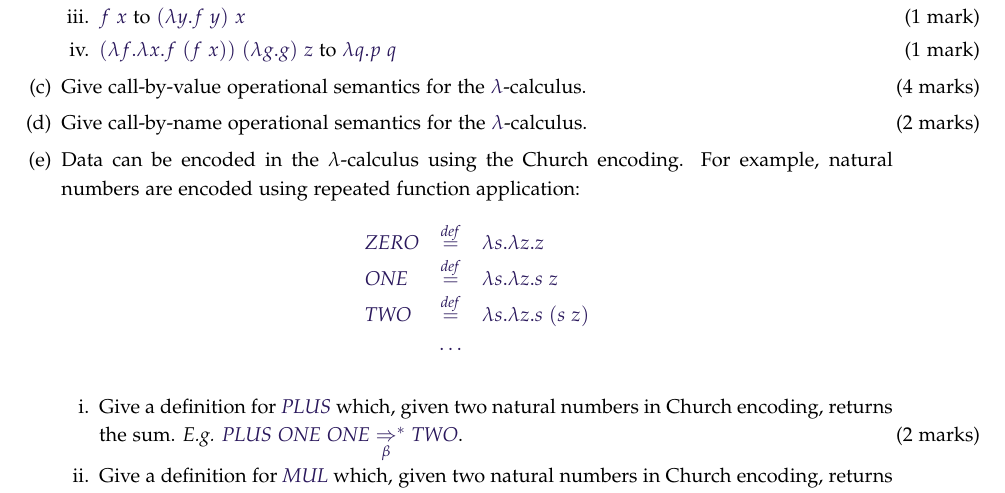
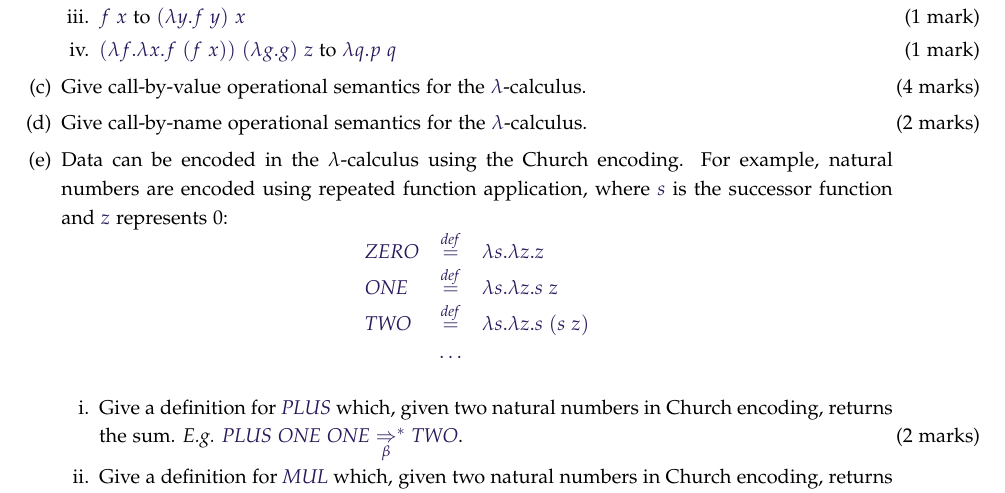
Before and after one commit to mbg/semantics-exercises, a LaTeX problem sheet (semantics-ex2.tex): part of page 3 of 4, cut so that both start at the same text. Compiled offline with pdfLaTeX.

Commit message:
Additional clarity

```diff
--- a/semantics-ex2.tex
+++ b/semantics-ex2.tex
@@ -259,7 +259,7 @@ For each of the following pairs of expressions, give step-by-step instructions f
 \end{subparts}
 \part[4] Give call-by-value operational semantics for the $\lambda$-calculus. \droppoints
 \part[2] Give call-by-name operational semantics for the $\lambda$-calculus. \droppoints
-\part Data can be encoded in the $\color{black} \lambda$-calculus using the Church encoding. For example, natural numbers are encoded using repeated function application:
+\part Data can be encoded in the $\color{black} \lambda$-calculus using the Church encoding. For example, natural numbers are encoded using repeated function application, where $s$ is the successor function and $z$ represents 0:
 \begin{displaymath}
 \begin{array}{lcl}
 \mathit{ZERO} & \overset{\mathit{def}}{=} & \lambda s.\lambda z.z \\
```
